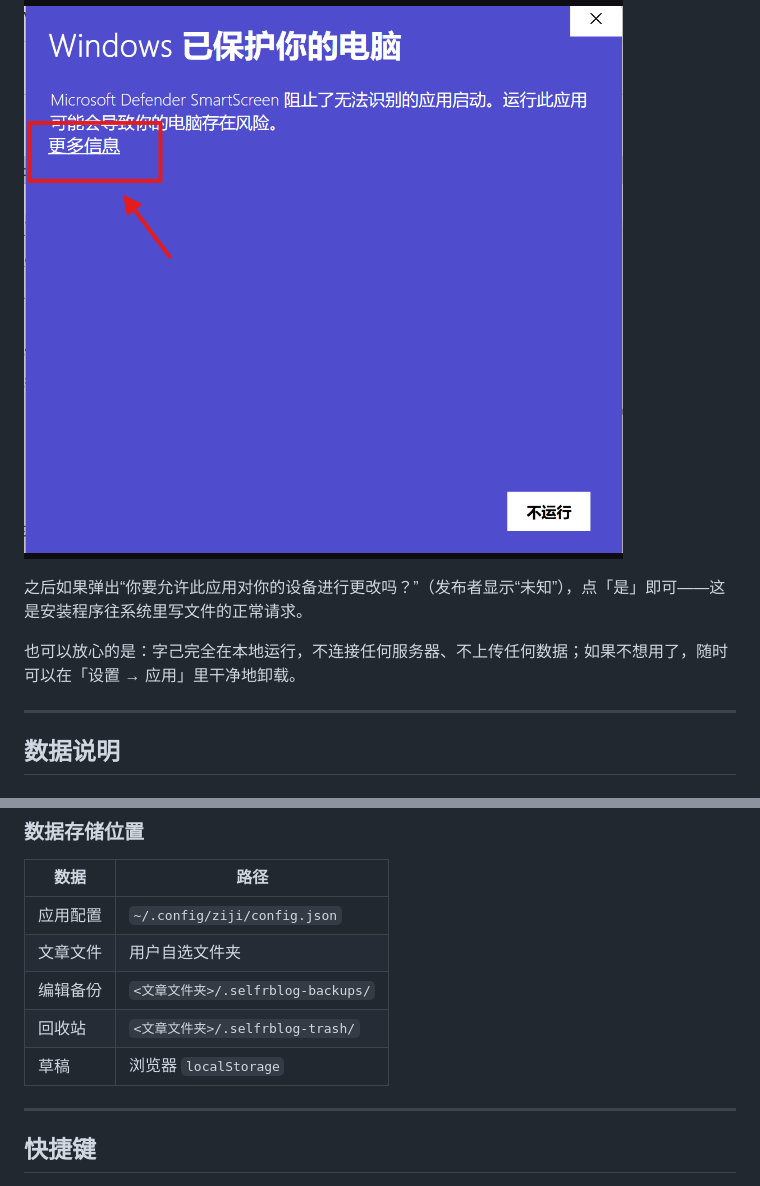
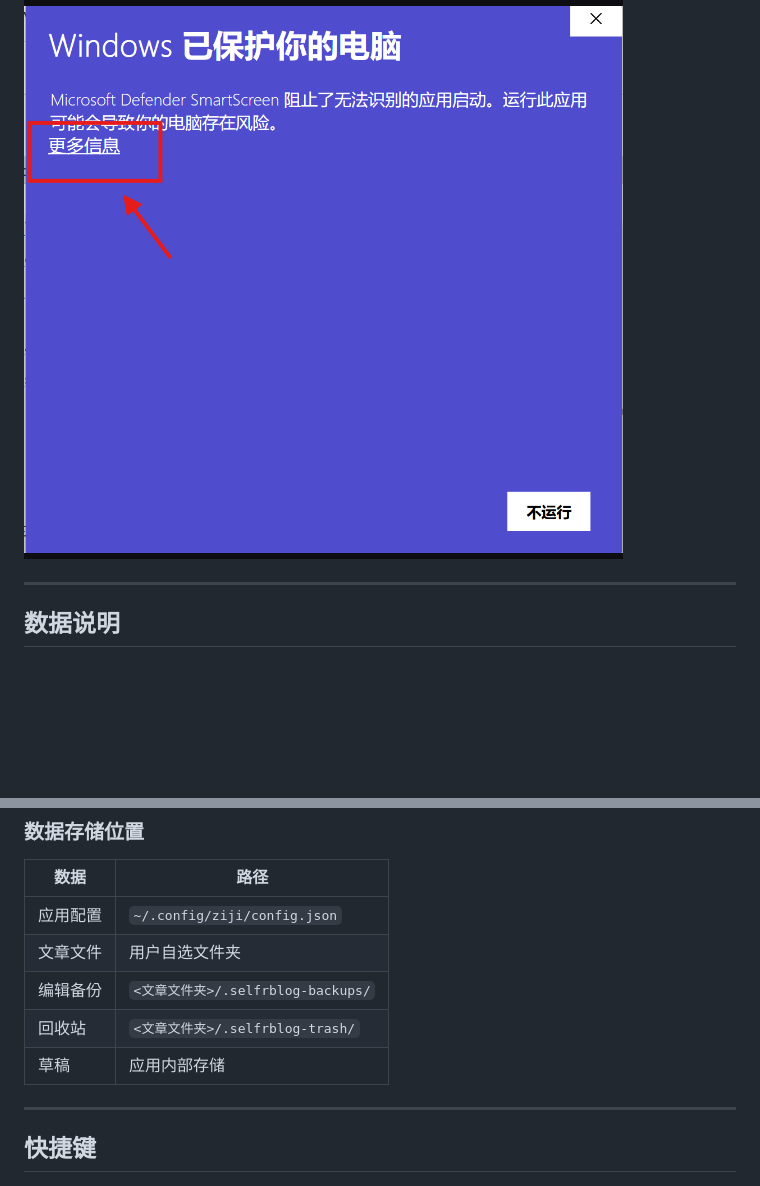
Before and after one commit to selfr7/ziji-releases, a Markdown page: README.md, 2 parts joined by grey strips. Rendered like a GitHub page; blank space fills up the shorter version.

Commit message:
docs: fix draft storage wording, remove UAC note

```diff
--- a/README.md
+++ b/README.md
@@ -73,10 +73,6 @@
 
 ![Windows SmartScreen 提示：点击「更多信息」→「仍要运行」](docs/smartscreen-install.gif)
 
-之后如果弹出“你要允许此应用对你的设备进行更改吗？”（发布者显示“未知”），点「是」即可——这是安装程序往系统里写文件的正常请求。
-
-也可以放心的是：字己完全在本地运行，不连接任何服务器、不上传任何数据；如果不想用了，随时可以在「设置 → 应用」里干净地卸载。
-
 ---
 
 ## 数据说明
@@ -105,7 +101,7 @@ word_count: 300
 | 文章文件 | 用户自选文件夹 |
 | 编辑备份 | `<文章文件夹>/.selfrblog-backups/` |
 | 回收站 | `<文章文件夹>/.selfrblog-trash/` |
-| 草稿 | 浏览器 `localStorage` |
+| 草稿 | 应用内部存储 |
 
 ---
 
```
